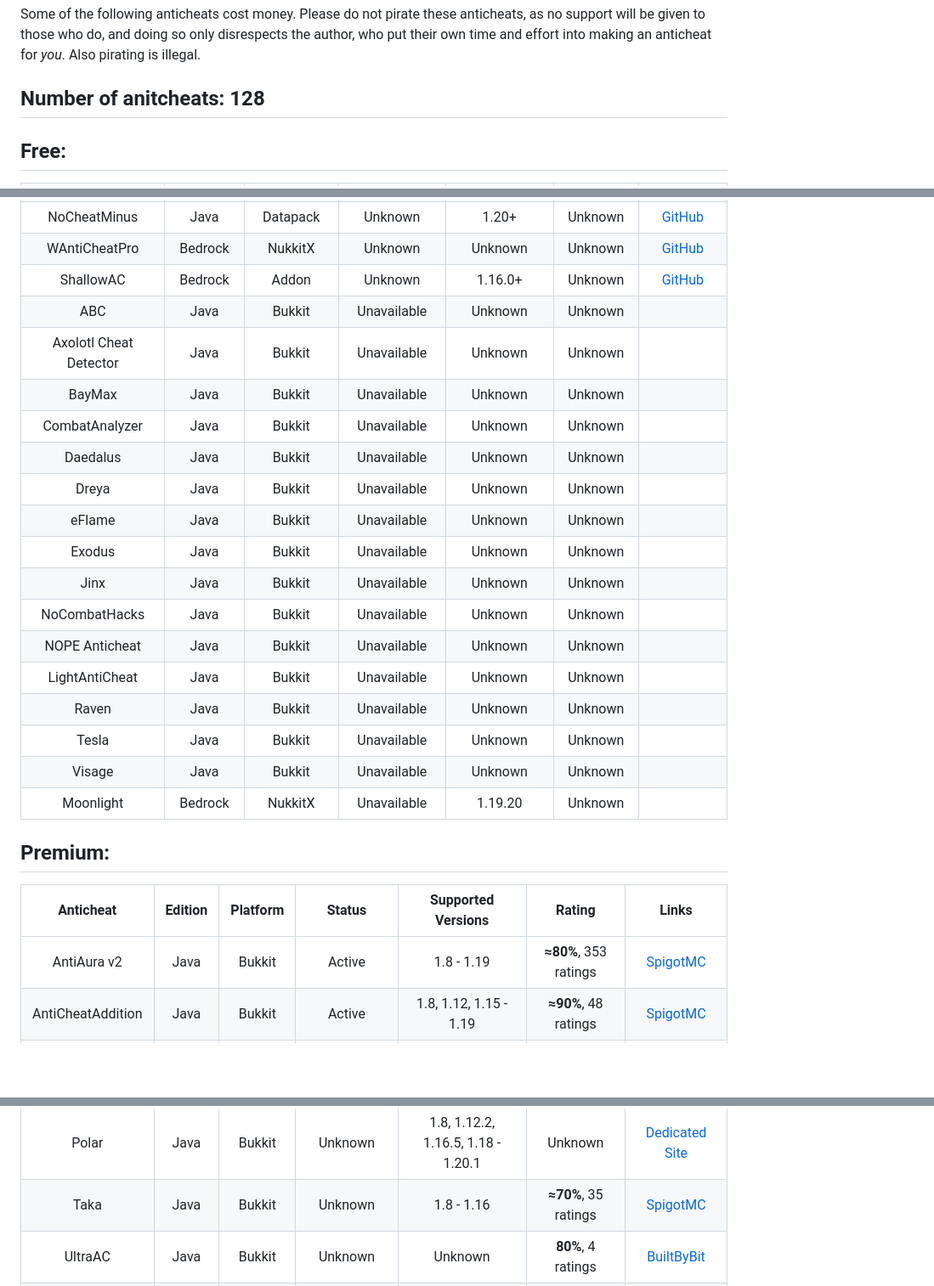
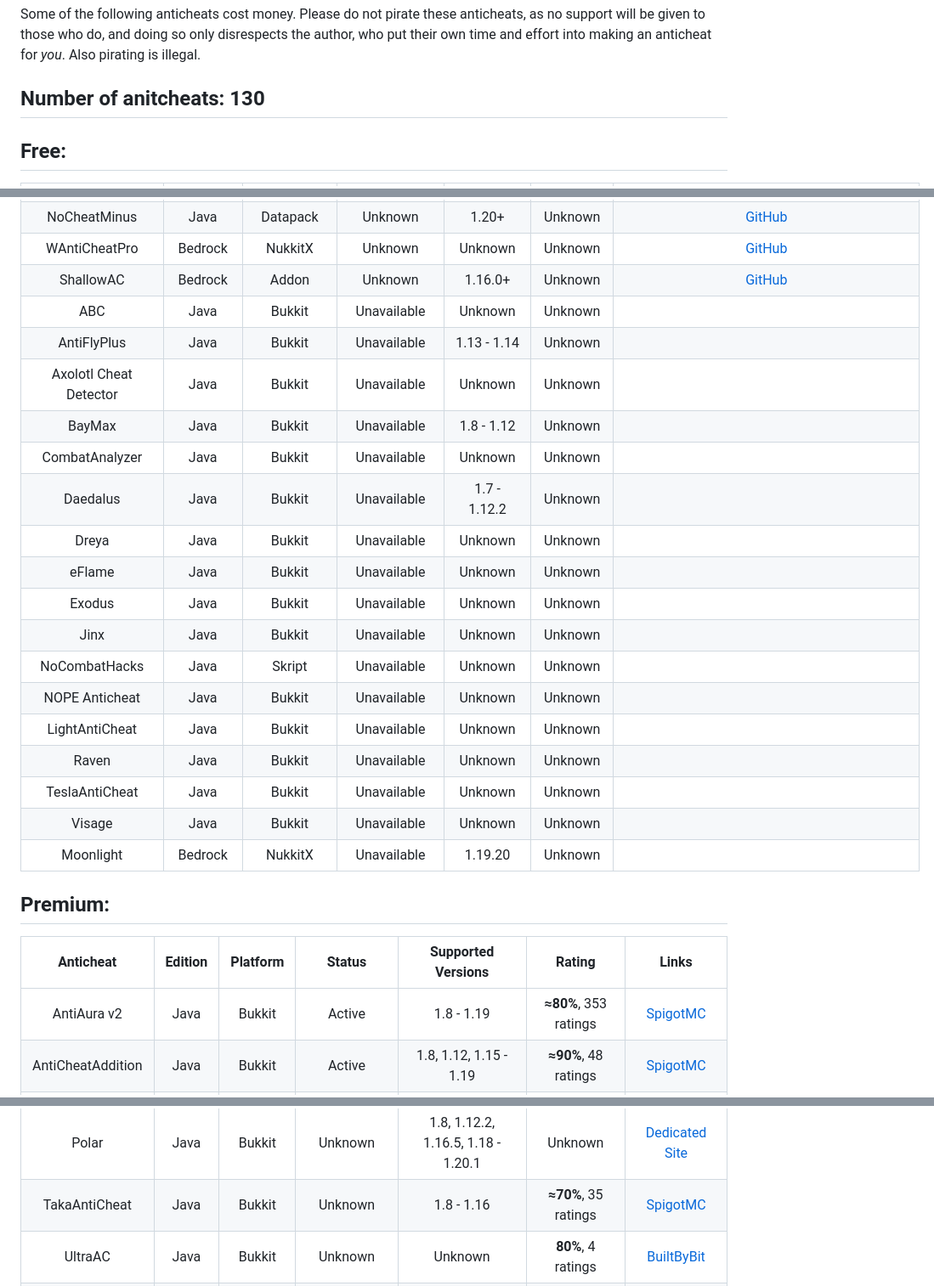
Before and after one commit to ManInMyVan/Minecraft-Anticheat-List, a Markdown page: README.md, 3 parts joined by grey strips. Shown at 85% size. GitHub-like rendering; blank space fills up the shorter version.

Commit message:
AntiFlyPlus & SafeguardAC

```diff
--- a/README.md
+++ b/README.md
@@ -5,7 +5,7 @@
 
 Some of the following anticheats cost money. Please do not pirate these anticheats, as no support will be given to those who do, and doing so only disrespects the author, who put their own time and effort into making an anticheat for *you*. Also pirating is illegal.
 
-## Number of anitcheats: 128
+## Number of anitcheats: 130
 
 ## Free:
 Anticheat              |Edition|Platform  |Status      |Supported Versions                                                                         |Rating               |Links
@@ -96,25 +97,26 @@ NoCheatMinus           |Java   |Datapack  |Unknown     |1.20+
 WAntiCheatPro          |Bedrock|NukkitX   |Unknown     |Unknown                                                                                    |Unknown              |[GitHub](https://github.com/WetABQ/WAntiCheatPro)
 ShallowAC              |Bedrock|Addon     |Unknown     |1.16.0+                                                                                    |Unknown              |[GitHub](https://github.com/Shall0e/ShallowAC)
 ABC                    |Java   |Bukkit    |Unavailable |Unknown                                                                                    |Unknown              |[](https://spigotmc.org/resources/91606)
+AntiFlyPlus            |Java   |Bukkit    |Unavailable |1.13 - 1.14                                                                                |Unknown              |[](https://spigotmc.org/resources/66144)
 Axolotl Cheat Detector |Java   |Bukkit    |Unavailable |Unknown                                                                                    |Unknown              |[](https://spigotmc.org/resources/94326)
-BayMax                 |Java   |Bukkit    |Unavailable |Unknown                                                                                    |Unknown              |[](https://spigotmc.org/resources/43972)
+BayMax                 |Java   |Bukkit    |Unavailable |1.8 - 1.12                                                                                 |Unknown              |[](https://spigotmc.org/resources/43972)
 CombatAnalyzer         |Java   |Bukkit    |Unavailable |Unknown                                                                                    |Unknown              |[](https://spigotmc.org/resources/85220)
-Daedalus               |Java   |Bukkit    |Unavailable |Unknown                                                                                    |Unknown              |[](https://spigotmc.org/resources/56953)
+Daedalus               |Java   |Bukkit    |Unavailable |1.7 - 1.12.2                                                                               |Unknown              |[](https://spigotmc.org/resources/56953)
 Dreya                  |Java   |Bukkit    |Unavailable |Unknown                                                                                    |Unknown              |[](https://spigotmc.org/resources/64193)
 eFlame                 |Java   |Bukkit    |Unavailable |Unknown                                                                                    |Unknown              |[](https://spigotmc.org/resources/17071)
 Exodus                 |Java   |Bukkit    |Unavailable |Unknown                                                                                    |Unknown              |[](https://spigotmc.org/resources/51016)
 Jinx                   |Java   |Bukkit    |Unavailable |Unknown                                                                                    |Unknown              |[](https://spigotmc.org/resources/68930)
-NoCombatHacks          |Java   |Bukkit    |Unavailable |Unknown                                                                                    |Unknown              |[](https://spigotmc.org/resources/28159)
+NoCombatHacks          |Java   |Skript    |Unavailable |Unknown                                                                                    |Unknown              |[](https://spigotmc.org/resources/28159)
 NOPE Anticheat         |Java   |Bukkit    |Unavailable |Unknown                                                                                    |Unknown              |[](https://spigotmc.org/resources/64671)
 LightAntiCheat         |Java   |Bukkit    |Unavailable |Unknown                                                                                    |Unknown              |[](https://spigotmc.org/resources/96341)
 Raven                  |Java   |Bukkit    |Unavailable |Unknown                                                                                    |Unknown              |[](https://spigotmc.org/resources/59105)
-Tesla                  |Java   |Bukkit    |Unavailable |Unknown                                                                                    |Unknown              |[](https://spigotmc.org/resources/32239)
+TeslaAntiCheat         |Java   |Bukkit    |Unavailable |Unknown                                                                                    |Unknown              |[](https://spigotmc.org/resources/32239)
 Visage                 |Java   |Bukkit    |Unavailable |Unknown                                                                                    |Unknown              |[](https://spigotmc.org/resources/86757)
 Moonlight              |Bedrock|NukkitX   |Unavailable |1.19.20                                                                                    |Unknown              |[](https://github.com/disepi/Moonlight)
 ## Premium:
 Anticheat       |Edition|Platform|Status        |Supported Versions                |Rating                |Links
-:--------------:|:-----:|:------:|:------------:|:--------------------------------:|:--------------------:|:-:
-AntiAura v2      |Java   |Bukkit    |Active      |1.8 - 1.19                        |**≈80%**, 353 ratings  |[SpigotMC](https://spigotmc.org/resources/1368)
+:---------------:|:-----:|:------:|:------------:|:--------------------------------:|:--------------------:|:-:
+AntiAura v2      |Java   |Bukkit    |Active      |1.8 - 1.19                        |**≈80%**, 353 ratings |[SpigotMC](https://spigotmc.org/resources/1368)
 AntiCheatAddition|Java   |Bukkit    |Active      |1.8, 1.12, 1.15 - 1.19            |**≈90%**, 48 ratings  |[SpigotMC](https://spigotmc.org/resources/33590)
 Cardinal         |Java   |Bukkit    |Active      |1.8 - 1.20                        |**100%**, 3 ratings   |[BuiltByBit](https://builtbybit.com/resources/26622)
 GodsEye          |Java   |Bukkit    |Active      |1.8 - 1.19                        |**≈90%**, 77 ratings  |[SpigotMC](https://spigotmc.org/resources/69595)
@@ -133,7 +135,7 @@ JI Janitor       |Java   |Bukkit    |Unknown     |1.7 - 1.13.2
 Karhu            |Java   |Bukkit    |Unknown     |1.8 - 1.18                        |Unknown               |[Dedicated Site](https://karhu.ac)
 Matrix           |Java   |Bukkit    |Unknown     |1.8.8, 1.12.2 - 1.19              |**≈100%**, 50 ratings |[BuiltByBit](https://builtbybit.com/resources/13999)
 Polar            |Java   |Bukkit    |Unknown     |1.8, 1.12.2, 1.16.5, 1.18 - 1.20.1|Unknown               |[Dedicated Site](https://polar.top)
-Taka             |Java   |Bukkit    |Unknown     |1.8 - 1.16                        |**≈70%**, 35 ratings  |[SpigotMC](https://spigotmc.org/resources/45167)
+TakaAntiCheat    |Java   |Bukkit    |Unknown     |1.8 - 1.16                        |**≈70%**, 35 ratings  |[SpigotMC](https://spigotmc.org/resources/45167)
 UltraAC          |Java   |Bukkit    |Unknown     |Unknown                           |**80%**, 4 ratings    |[BuiltByBit](https://builtbybit.com/resources/13413)
 Verus            |Java   |Bukkit    |Unknown     |1.7 - 1.19.4                      |Unknown               |[Dedicated Site](https://verus.ac)
 XAntiCheat       |Java   |Bukkit    |Unknown     |Unknown                           |**80%**, 2 ratings    |[BuiltByBit](https://builtbybit.com/resources/2802)
```
Also changed, not shown: other parts of README.md (+1 -0 lines).
